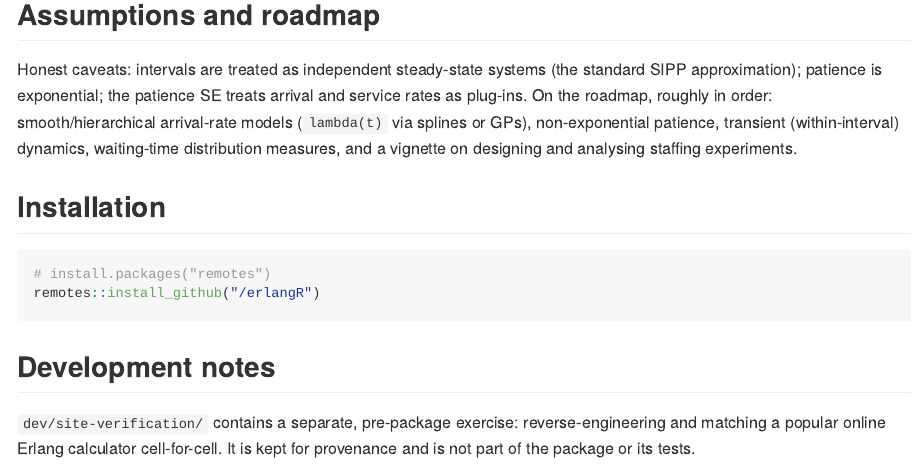
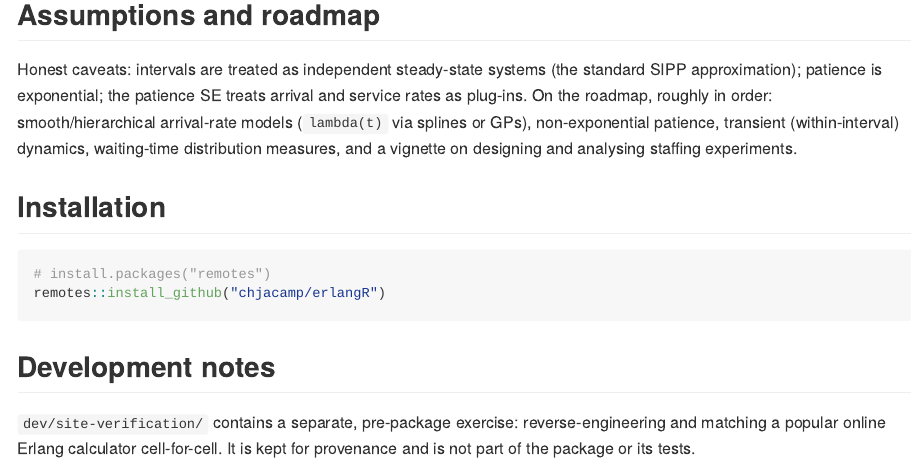
Before and after one commit to chjacamp/erlangR, an R Markdown document (README.Rmd): the page in a window 1100 px wide, from 3480 px down. The pictures show the output file README.md that the author committed with the source, drawn offline in the style of GitHub.

Commit message:
Fix install instructions with the actual repo owner
Co-Authored-By: Claude Fable 5 <noreply@anthropic.com>

````diff
--- a/README.Rmd
+++ b/README.Rmd
@@ -156,7 +156,7 @@ analysing staffing experiments.
 
 ```r
 # install.packages("remotes")
-remotes::install_github("/erlangR")
+remotes::install_github("chjacamp/erlangR")
 ```
 
 ## Development notes
````
Also changed, not shown: README.md.
